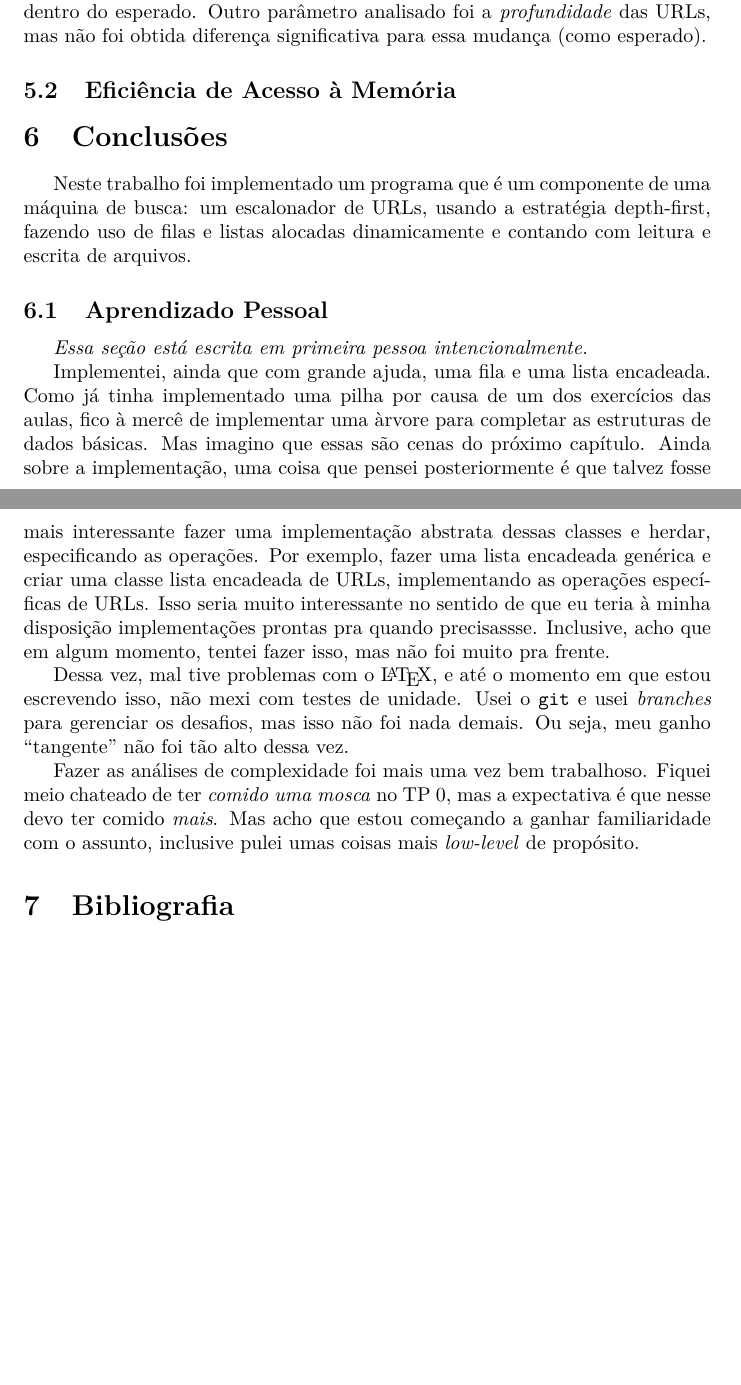
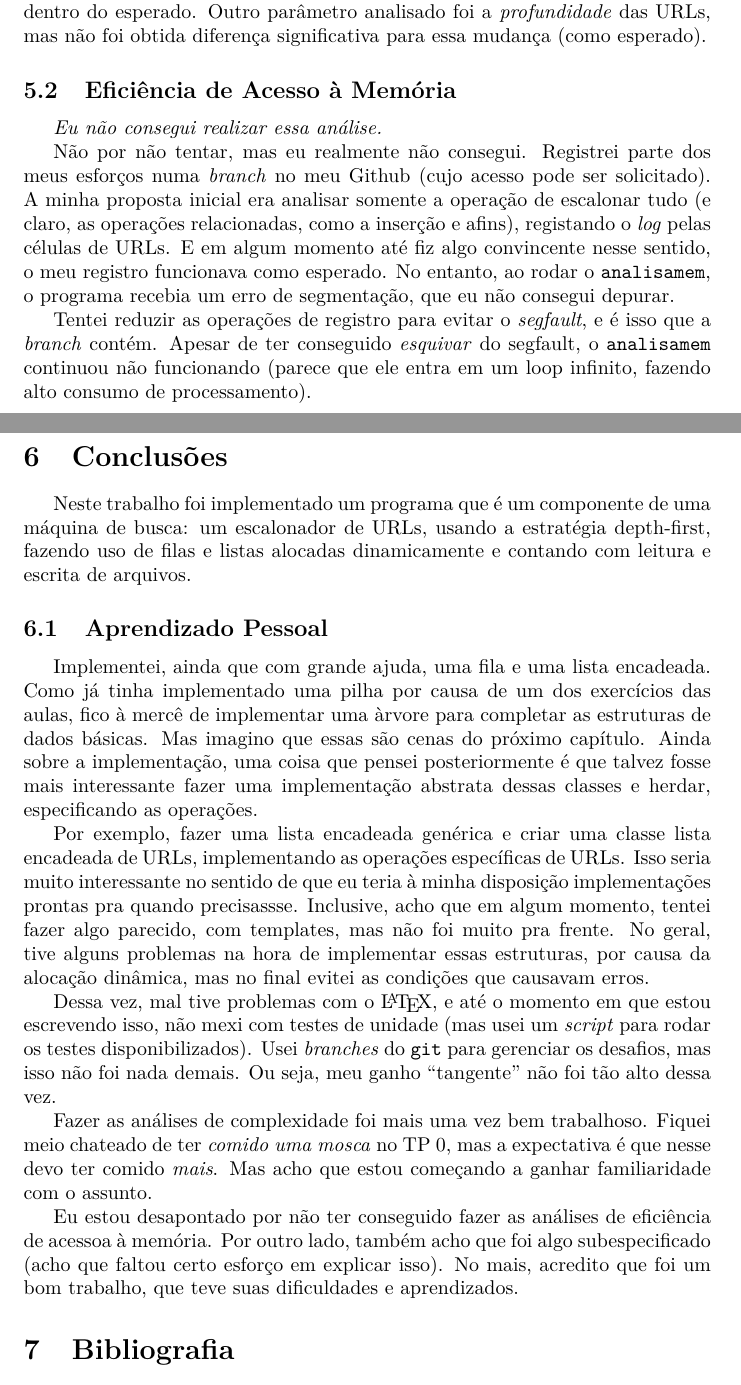
Before and after one commit to igorlfs/ed-tp1, a LaTeX document (doc/documentação.tex): two parts of pages 10 and 11 of 12, joined at a grey line, cut so that both start at the same text, the shorter picture padded with empty space. Compiled offline with pdfLaTeX.

Commit message:
documentação: eficiência de memória; revisa conclusão,instruções

```diff
--- a/doc/documentação.tex
+++ b/doc/documentação.tex
@@ -198,7 +198,11 @@ Os resultados obtidos não contradizem a análise de complexidade e estão dentr
 
 \subsection{Eficiência de Acesso à Memória}
 
-% TODO
+\textit{Eu não consegui realizar essa análise.}
+
+Não por não tentar, mas eu realmente não consegui. Registrei parte dos meus esforços numa \textit{branch} no meu Github (cujo acesso pode ser solicitado). A minha proposta inicial era analisar somente a operação de escalonar tudo (e claro, as operações relacionadas, como a inserção e afins), registando o \textit{log} pelas células de URLs. E em algum momento até fiz algo convincente nesse sentido, o meu registro funcionava como esperado. No entanto, ao rodar o \code{analisamem}, o programa recebia um erro de segmentação, que eu não consegui depurar.
+
+Tentei reduzir as operações de registro para evitar o \textit{segfault}, e é isso que a \textit{branch} contém. Apesar de ter conseguido \textit{esquivar} do segfault, o \code{analisamem} continuou não funcionando (parece que ele entra em um loop infinito, fazendo alto consumo de processamento).
 
 \section{Conclusões}
 
@@ -206,15 +210,15 @@ Neste trabalho foi implementado um programa que é um componente de uma máquina
 
 \subsection{Aprendizado Pessoal}
 
-\textit{Essa seção está escrita em primeira pessoa intencionalmente.}
+Implementei, ainda que com grande ajuda, uma fila e uma lista encadeada. Como já tinha implementado uma pilha por causa de um dos exercícios das aulas, fico à mercê de implementar uma àrvore para completar as estruturas de dados básicas. Mas imagino que essas são cenas do próximo capítulo. Ainda sobre a implementação, uma coisa que pensei posteriormente é que talvez fosse mais interessante fazer uma implementação abstrata dessas classes e herdar, especificando as operações.
 
-Implementei, ainda que com grande ajuda, uma fila e uma lista encadeada. Como já tinha implementado uma pilha por causa de um dos exercícios das aulas, fico à mercê de implementar uma àrvore para completar as estruturas de dados básicas. Mas imagino que essas são cenas do próximo capítulo. Ainda sobre a implementação, uma coisa que pensei posteriormente é que talvez fosse mais interessante fazer uma implementação abstrata dessas classes e herdar, especificando as operações. Por exemplo, fazer uma lista encadeada genérica e criar uma classe lista encadeada de URLs, implementando as operações específicas de URLs. Isso seria muito interessante no sentido de que eu teria à minha disposição implementações prontas pra quando precisassse. Inclusive, acho que em algum momento, tentei fazer isso, mas não foi muito pra frente.
+Por exemplo, fazer uma lista encadeada genérica e criar uma classe lista encadeada de URLs, implementando as operações específicas de URLs. Isso seria muito interessante no sentido de que eu teria à minha disposição implementações prontas pra quando precisassse. Inclusive, acho que em algum momento, tentei fazer algo parecido, com templates, mas não foi muito pra frente. No geral, tive alguns problemas na hora de implementar essas estruturas, por causa da alocação dinâmica, mas no final evitei as condições que causavam erros.
 
-Dessa vez, mal tive problemas com o \LaTeX, e até o momento em que estou escrevendo isso, não mexi com testes de unidade. Usei o \code{git} e usei \textit{branches} para gerenciar os desafios, mas isso não foi nada demais. Ou seja, meu ganho ``tangente'' não foi tão alto dessa vez.
+Dessa vez, mal tive problemas com o \LaTeX, e até o momento em que estou escrevendo isso, não mexi com testes de unidade (mas usei um \textit{script} para rodar os testes disponibilizados). Usei \textit{branches} do \code{git} para gerenciar os desafios, mas isso não foi nada demais. Ou seja, meu ganho ``tangente'' não foi tão alto dessa vez.
 
-Fazer as análises de complexidade foi mais uma vez bem trabalhoso. Fiquei meio chateado de ter \textit{comido uma mosca} no TP 0, mas a expectativa é que nesse devo ter comido \textit{mais}. Mas acho que estou começando a ganhar familiaridade com o assunto, inclusive pulei umas coisas mais \textit{low-level} de propósito.
+Fazer as análises de complexidade foi mais uma vez bem trabalhoso. Fiquei meio chateado de ter \textit{comido uma mosca} no TP 0, mas a expectativa é que nesse devo ter comido \textit{mais}. Mas acho que estou começando a ganhar familiaridade com o assunto.
 
-%% TODO: análise experimental
+Eu estou desapontado por não ter conseguido fazer as análises de eficiência de acessoa à memória. Por outro lado, também acho que foi algo subespecificado (acho que faltou certo esforço em explicar isso). No mais, acredito que foi um bom trabalho, que teve suas dificuldades e aprendizados.
 
 \section{Bibliografia}
 
```
Also changed, not shown: doc/documentação.pdf, doc/documentação.tex (4 more changed lines), 4 other files.
